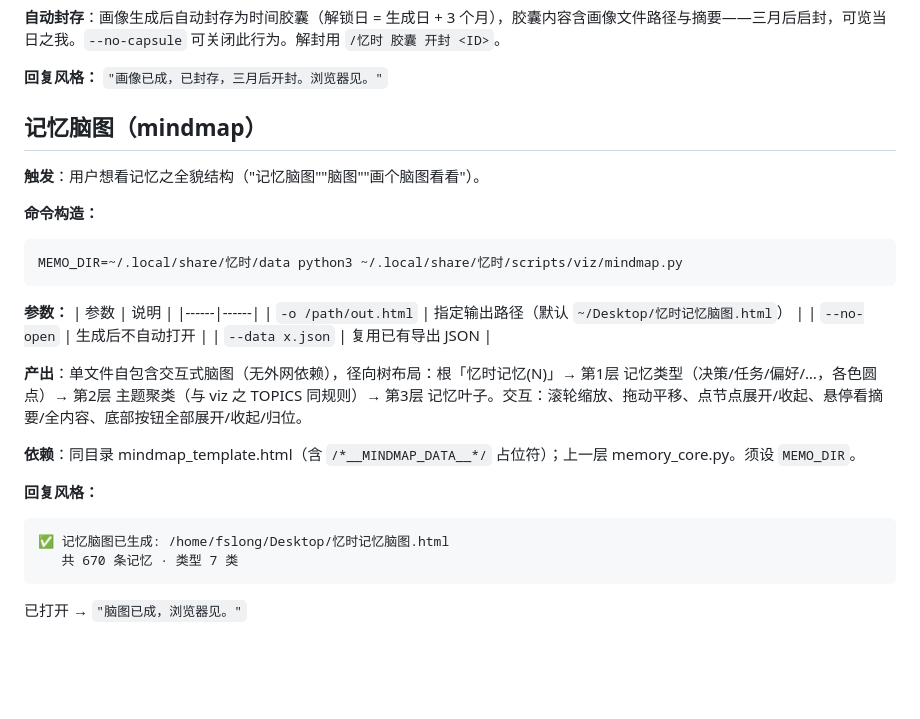
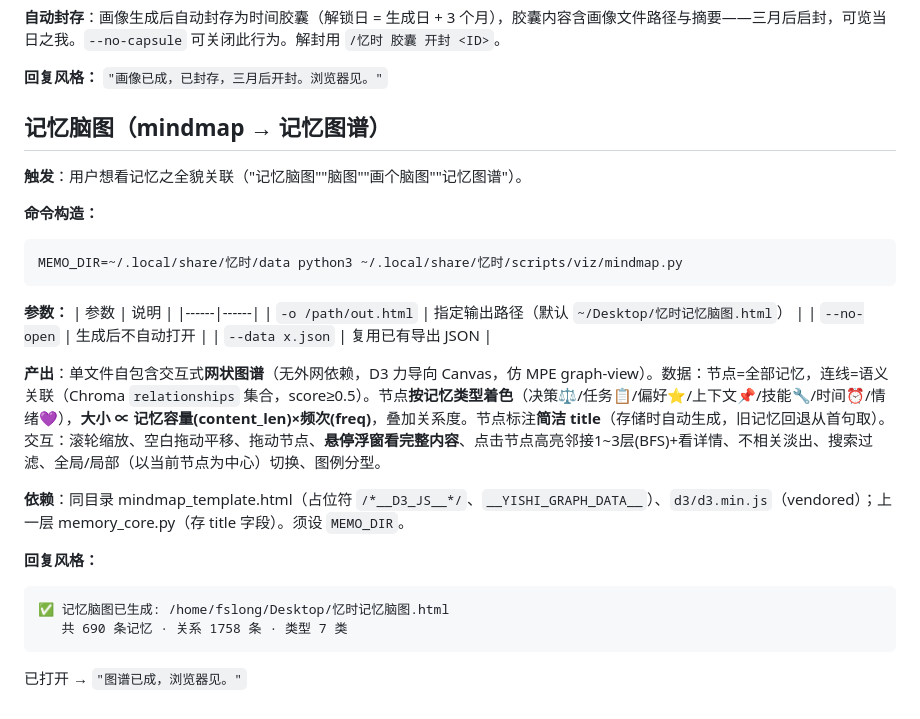
Before and after one commit to fslong520/dsh-yishi, a Markdown page: modules/12-viz-profile.md, the part around the change. Rendered like a GitHub page; blank space fills up the shorter version.

Commit message:
docs: 更新脑图为网状图谱描述（D3力导向）

````diff
--- a/modules/12-viz-profile.md
+++ b/modules/12-viz-profile.md
@@ -81,9 +81,9 @@ MEMO_DIR=~/.local/share/忆时/data python3 ~/.local/share/忆时/scripts/viz/pr
 
 **回复风格：** `"画像已成，已封存，三月后开封。浏览器见。"`
 
-## 记忆脑图（mindmap）
+## 记忆脑图（mindmap → 记忆图谱）
 
-**触发**：用户想看记忆之全貌结构（"记忆脑图""脑图""画个脑图看看"）。
+**触发**：用户想看记忆之全貌关联（"记忆脑图""脑图""画个脑图""记忆图谱"）。
 
 **命令构造：**
 ```bash
@@ -97,13 +97,13 @@ MEMO_DIR=~/.local/share/忆时/data python3 ~/.local/share/忆时/scripts/viz/mi
 | `--no-open` | 生成后不自动打开 |
 | `--data x.json` | 复用已有导出 JSON |
 
-**产出**：单文件自包含交互式脑图（无外网依赖），径向树布局：根「忆时记忆(N)」→ 第1层 记忆类型（决策/任务/偏好/…，各色圆点）→ 第2层 主题聚类（与 viz 之 TOPICS 同规则）→ 第3层 记忆叶子。交互：滚轮缩放、拖动平移、点节点展开/收起、悬停看摘要/全内容、底部按钮全部展开/收起/归位。
+**产出**：单文件自包含交互式**网状图谱**（无外网依赖，D3 力导向 Canvas，仿 MPE graph-view）。数据：节点=全部记忆，连线=语义关联（Chroma `relationships` 集合，score≥0.5）。节点**按记忆类型着色**（决策⚖️/任务📋/偏好⭐/上下文📌/技能🔧/时间⏰/情绪💜），**大小 ∝ 记忆容量(content_len)×频次(freq)**，叠加关系度。节点标注**简洁 title**（存储时自动生成，旧记忆回退从首句取）。交互：滚轮缩放、空白拖动平移、拖动节点、**悬停浮窗看完整内容**、点击节点高亮邻接1~3层(BFS)+看详情、不相关淡出、搜索过滤、全局/局部（以当前节点为中心）切换、图例分型。
 
-**依赖**：同目录 mindmap_template.html（含 `/*__MINDMAP_DATA__*/` 占位符）；上一层 memory_core.py。须设 `MEMO_DIR`。
+**依赖**：同目录 mindmap_template.html（占位符 `/*__D3_JS__*/`、`__YISHI_GRAPH_DATA__`）、`d3/d3.min.js`（vendored）；上一层 memory_core.py（存 title 字段）。须设 `MEMO_DIR`。
 
 **回复风格：**
 ```
 ✅ 记忆脑图已生成: /home/fslong/Desktop/忆时记忆脑图.html
-   共 670 条记忆 · 类型 7 类
+   共 690 条记忆 · 关系 1758 条 · 类型 7 类
 ```
-已打开 → `"脑图已成，浏览器见。"`
+已打开 → `"图谱已成，浏览器见。"`
````
Also changed, not shown: modules/11-quick-commands.md (+1 -1 lines).
